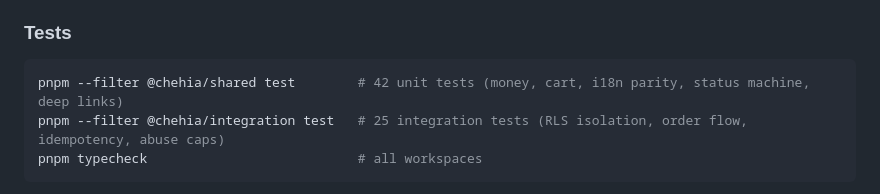
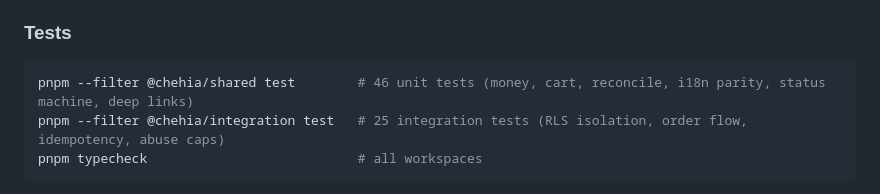
Before and after one commit to AfraMAT/chehia, a Markdown page: README.md, the part around the change. GitHub-like rendering.

Commit message:
Update test counts in README
Co-Authored-By: Claude Fable 5 <noreply@anthropic.com>

````diff
--- a/README.md
+++ b/README.md
@@ -60,7 +60,7 @@ directly on that table, otherwise the web experience serves the same flow.
 ### Tests
 
 ```bash
-pnpm --filter @chehia/shared test        # 42 unit tests (money, cart, i18n parity, status machine, deep links)
+pnpm --filter @chehia/shared test        # 46 unit tests (money, cart, reconcile, i18n parity, status machine, deep links)
 pnpm --filter @chehia/integration test   # 25 integration tests (RLS isolation, order flow, idempotency, abuse caps)
 pnpm typecheck                           # all workspaces
 ```
````
